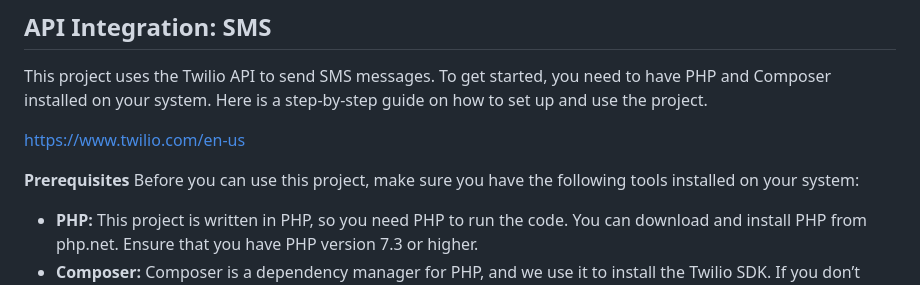
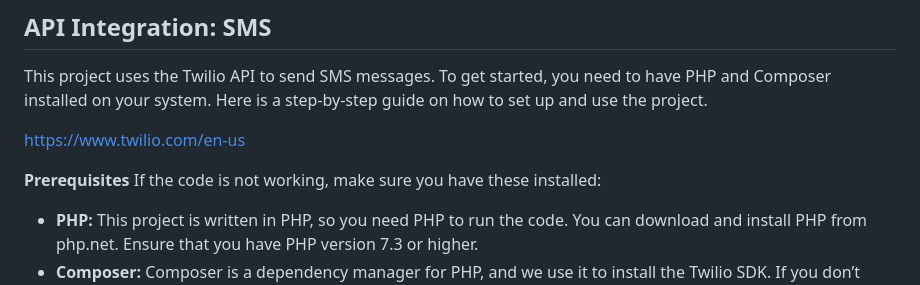
Before and after one commit to 4nn4md/Svalberg-Motell, a Markdown page: README.md, the part around the change. GitHub-like rendering.

```diff
--- a/README.md
+++ b/README.md
@@ -182,7 +182,7 @@ This project uses the Twilio API to send SMS messages. To get started, you need
 https://www.twilio.com/en-us
 
 **Prerequisites**
-Before you can use this project, make sure you have the following tools installed on your system:
+If the code is not working, make sure you have these installed:
 
 - **PHP:** This project is written in PHP, so you need PHP to run the code. You can download and install PHP from php.net. Ensure that you have PHP version 7.3 or higher.
 - **Composer:** Composer is a dependency manager for PHP, and we use it to install the Twilio SDK. If you don’t have Composer installed, you can download it from getcomposer.org.
```
